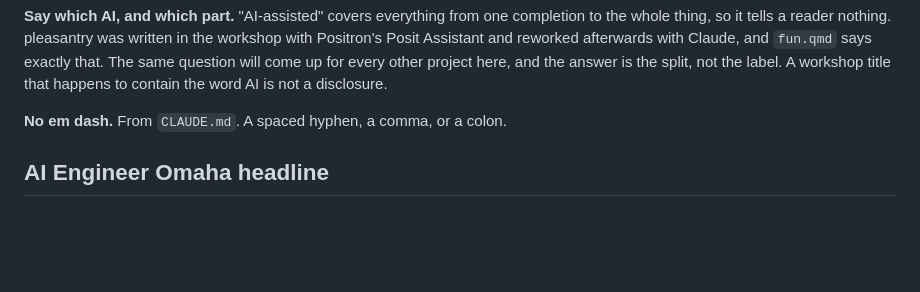
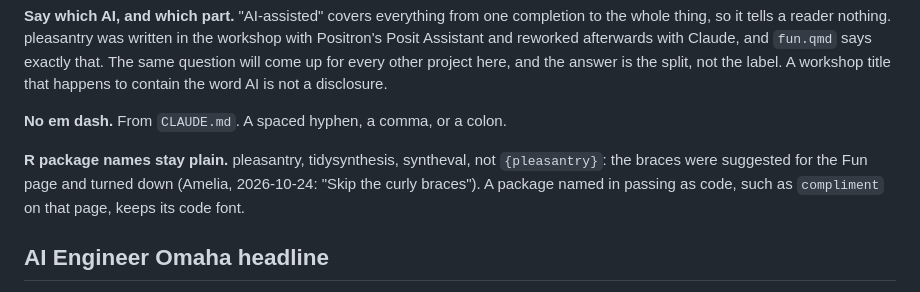
Before and after one commit to amelia-m/amelia-m.github.io, a Markdown page: WORDING.md, the part around the change. GitHub-like rendering; blank space fills up the shorter version.

Commit message:
Record that R package names stay plain
Amelia, 2026-10-24, on writing pleasantry as {pleasantry}: "Skip the
curly braces". WORDING.md keeps rejected options so they are not
suggested again, so it now says package names stay plain in prose, and
a package named as code keeps its code font.

Co-Authored-By: Claude Opus 5.5 <noreply@anthropic.com>
Claude-Session: https://claude.ai/code/session_01QcXFBHjbArUqV8GTYiwqMm

```diff
--- a/WORDING.md
+++ b/WORDING.md
@@ -71,6 +71,11 @@ the label. A workshop title that happens to contain the word AI is not a
 disclosure.
 
 **No em dash.** From `CLAUDE.md`. A spaced hyphen, a comma, or a colon.
+
+**R package names stay plain.** pleasantry, tidysynthesis, syntheval, not
+`{pleasantry}`: the braces were suggested for the Fun page and turned down
+(Amelia, 2026-10-24: "Skip the curly braces"). A package named in passing as
+code, such as `compliment` on that page, keeps its code font.
 
 ## AI Engineer Omaha headline
 
```
